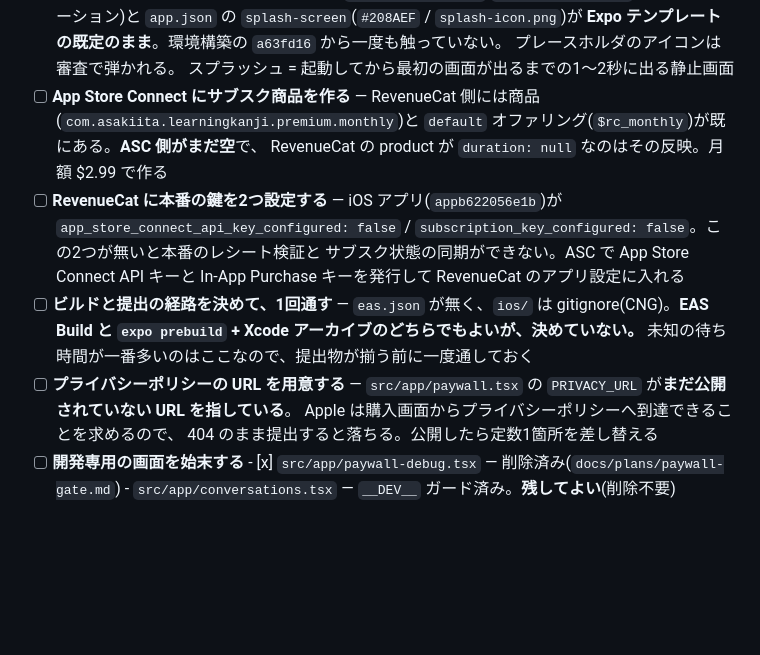
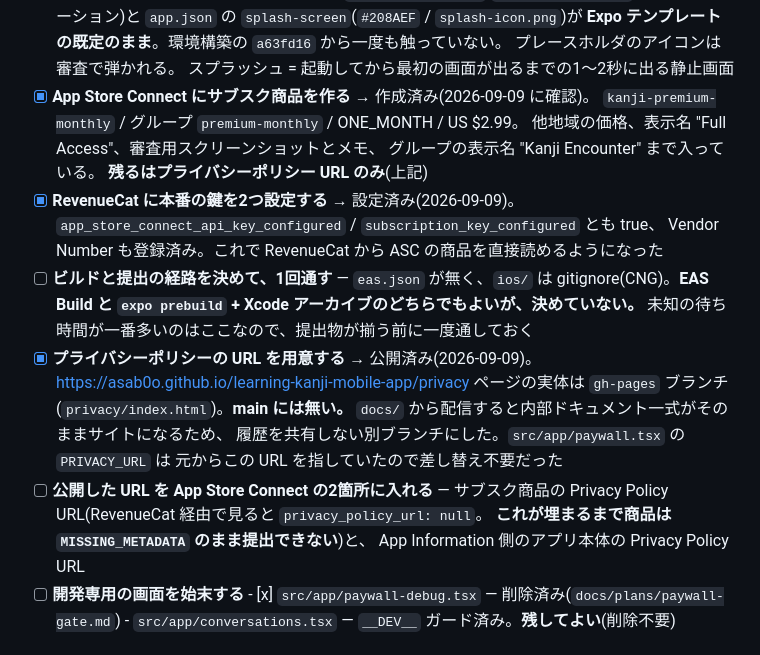
Before and after one commit to asab0o/learning-kanji-mobile-app, a Markdown page: docs/release-checklist.md, the part around the change. GitHub-like rendering; blank space fills up the shorter version.

Commit message:
docs: the privacy policy is live, and the store product turned out to exist (#38)
Publishing it filled the last gap that the paywall's link had been pointing
at. The page lives on an orphan `gh-pages` branch rather than under `docs/`,
so Pages does not turn the internal Japanese documentation into a website.

Reading App Store Connect through RevenueCat's now-configured key also
settled two open items: the $2.99 subscription was already created, priced
and localised, and both production keys are in place. What actually blocks
the product is the privacy policy URL it is missing — now a task of pasting
the published URL into two fields.

Co-authored-by: Claude Opus 5 <noreply@anthropic.com>

```diff
--- a/docs/release-checklist.md
+++ b/docs/release-checklist.md
@@ -38,23 +38,28 @@ https://revenuecat.github.io/codelabs/shipaton-2026-prep.html)。**提出まで
       **Expo テンプレートの既定のまま**。環境構築の `a63fd16` から一度も触っていない。
       プレースホルダのアイコンは審査で弾かれる。
       スプラッシュ = 起動してから最初の画面が出るまでの1〜2秒に出る静止画面
-- [ ] **App Store Connect にサブスク商品を作る**
-      — RevenueCat 側には商品(`com.asakiita.learningkanji.premium.monthly`)と
-      `default` オファリング(`$rc_monthly`)が既にある。**ASC 側がまだ空**で、
-      RevenueCat の product が `duration: null` なのはその反映。月額 $2.99 で作る
-- [ ] **RevenueCat に本番の鍵を2つ設定する**
-      — iOS アプリ(`appb622056e1b`)が `app_store_connect_api_key_configured: false` /
-      `subscription_key_configured: false`。この2つが無いと本番のレシート検証と
-      サブスク状態の同期ができない。ASC で App Store Connect API キーと
-      In-App Purchase キーを発行して RevenueCat のアプリ設定に入れる
+- [x] **App Store Connect にサブスク商品を作る** → 作成済み(2026-09-09 に確認)。
+      `kanji-premium-monthly` / グループ `premium-monthly` / ONE_MONTH / US $2.99。
+      他地域の価格、表示名 "Full Access"、審査用スクリーンショットとメモ、
+      グループの表示名 "Kanji Encounter" まで入っている。
+      **残るはプライバシーポリシー URL のみ**(上記)
+- [x] **RevenueCat に本番の鍵を2つ設定する** → 設定済み(2026-09-09)。
+      `app_store_connect_api_key_configured` / `subscription_key_configured` とも true、
+      Vendor Number も登録済み。これで RevenueCat から ASC の商品を直接読めるようになった
 - [ ] **ビルドと提出の経路を決めて、1回通す**
       — `eas.json` が無く、`ios/` は gitignore(CNG)。**EAS Build と
       `expo prebuild` + Xcode アーカイブのどちらでもよいが、決めていない。**
       未知の待ち時間が一番多いのはここなので、提出物が揃う前に一度通しておく
-- [ ] **プライバシーポリシーの URL を用意する**
-      — `src/app/paywall.tsx` の `PRIVACY_URL` が**まだ公開されていない URL を指している**。
-      Apple は購入画面からプライバシーポリシーへ到達できることを求めるので、
-      404 のまま提出すると落ちる。公開したら定数1箇所を差し替える
+- [x] **プライバシーポリシーの URL を用意する** → 公開済み(2026-09-09)。
+      https://asab0o.github.io/learning-kanji-mobile-app/privacy
+      ページの実体は `gh-pages` ブランチ(`privacy/index.html`)。**main には無い。**
+      `docs/` から配信すると内部ドキュメント一式がそのままサイトになるため、
+      履歴を共有しない別ブランチにした。`src/app/paywall.tsx` の `PRIVACY_URL` は
+      元からこの URL を指していたので差し替え不要だった
+- [ ] **公開した URL を App Store Connect の2箇所に入れる**
+      — サブスク商品の Privacy Policy URL(RevenueCat 経由で見ると `privacy_policy_url: null`。
+      **これが埋まるまで商品は `MISSING_METADATA` のまま提出できない**)と、
+      App Information 側のアプリ本体の Privacy Policy URL
 - [ ] **開発専用の画面を始末する**
       - [x] `src/app/paywall-debug.tsx` — 削除済み(`docs/plans/paywall-gate.md`)
       - `src/app/conversations.tsx` — `__DEV__` ガード済み。**残してよい**(削除不要)
```
